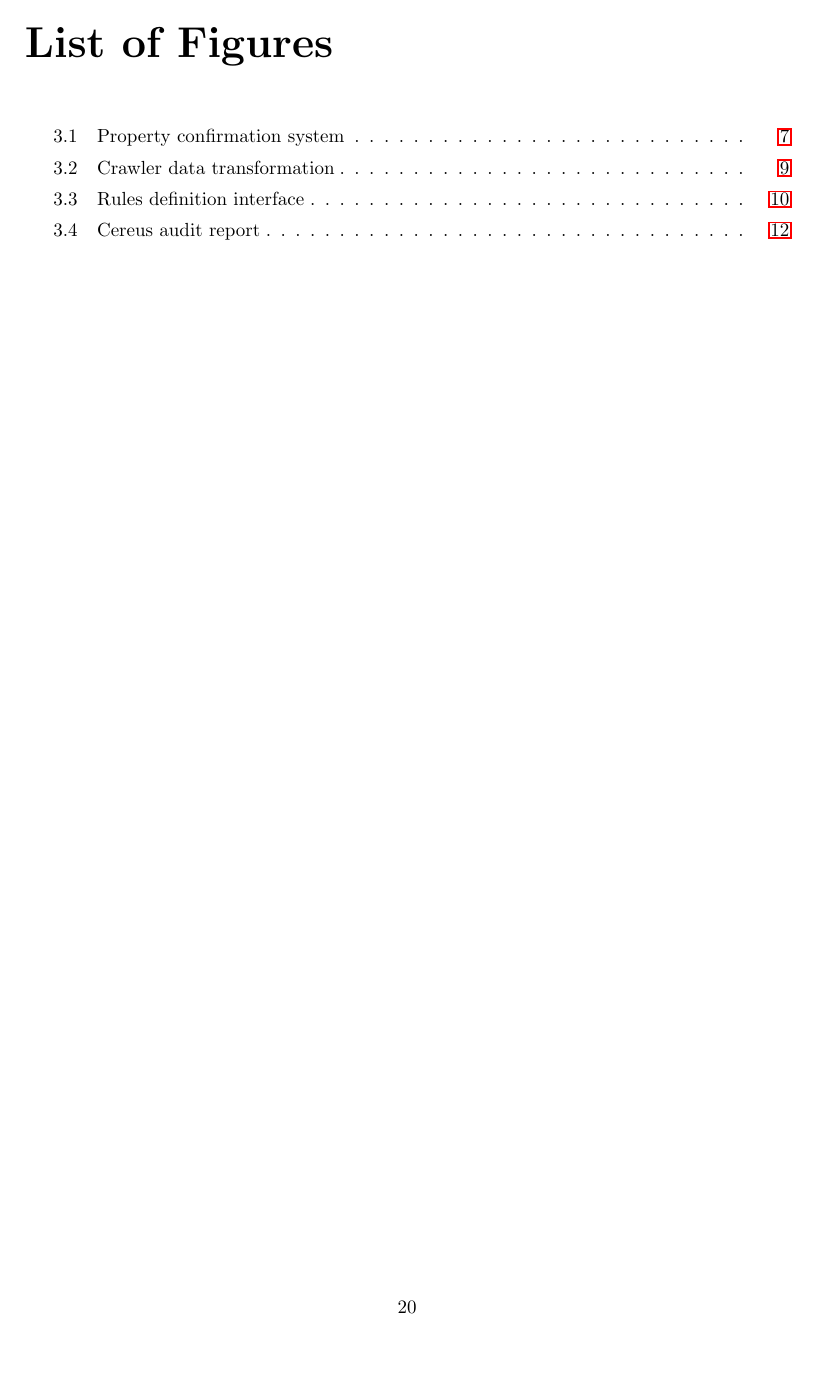
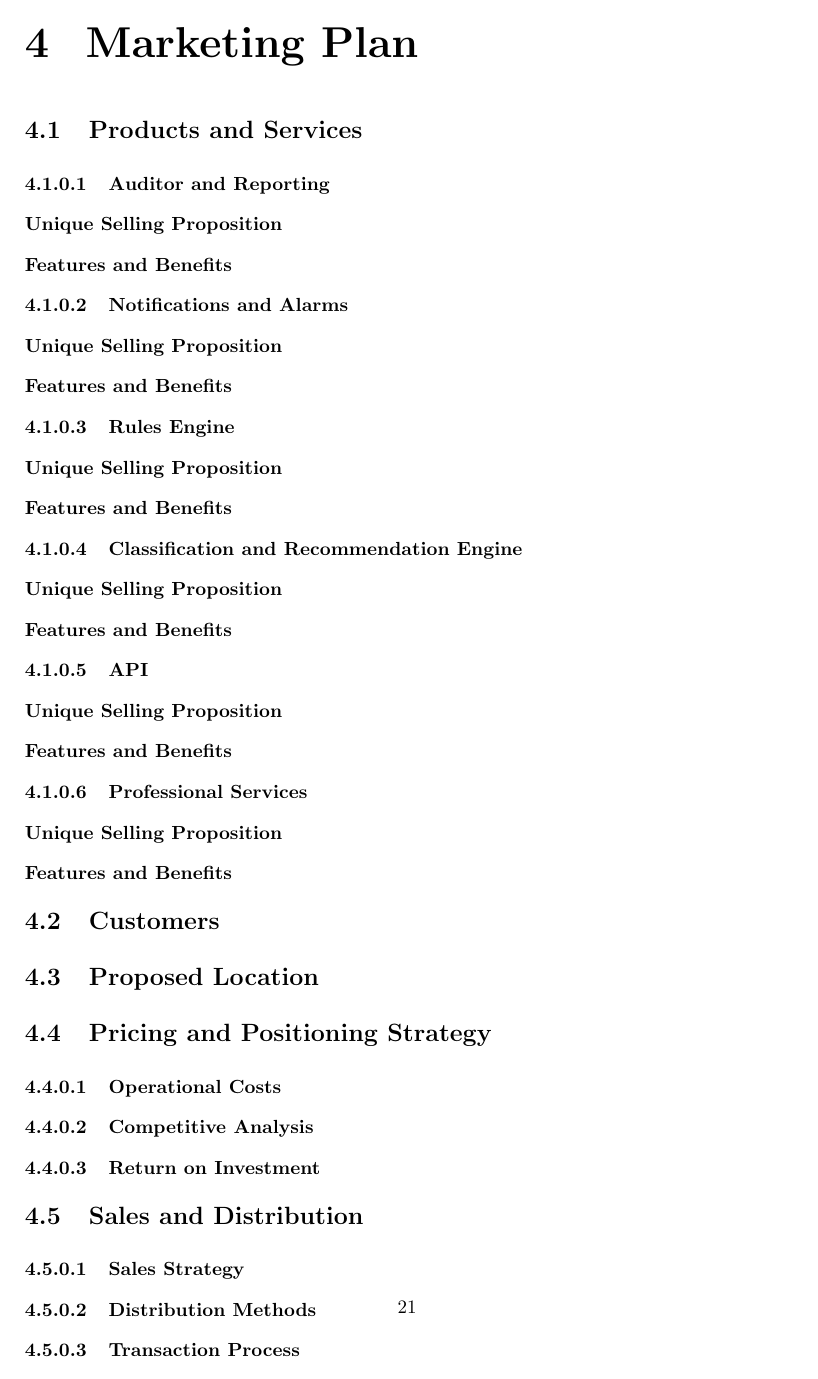
Before and after one commit to Vandise/masters-thesis, a LaTeX thesis (thesis.tex, which reads 4_marketing_plan/main.tex, Latex/Classes/PhDthesisPSnPDF.cls): page 24 of 26 before the commit and page 25 of 27 after it. Compiled offline with pdfLaTeX.

Commit message:
Begin chapter 2

```diff
--- /dev/null
+++ b/4_marketing_plan/main.tex
@@ -0,0 +1,93 @@
+{\let\cleardoublepage\relax \chapter{Marketing Plan}}
+
+% guidelines: https://www.thebalancesmb.com/writing-the-business-plan-section-5-2947030
+
+%========================================================
+
+\section{Products and Services}
+
+%--------------------------------------------------------
+
+\subsubsection{Auditor and Reporting}
+
+\subsubsection*{Unique Selling Proposition}
+
+\subsubsection*{Features and Benefits}
+
+%--------------------------------------------------------
+
+\subsubsection{Notifications and Alarms}
+
+\subsubsection*{Unique Selling Proposition}
+
+\subsubsection*{Features and Benefits}
+
+%--------------------------------------------------------
+
+\subsubsection{Rules Engine}
+
+\subsubsection*{Unique Selling Proposition}
+
+\subsubsection*{Features and Benefits}
+
+%--------------------------------------------------------
+
+\subsubsection{Classification and Recommendation Engine}
+
+\subsubsection*{Unique Selling Proposition}
+
+\subsubsection*{Features and Benefits}
+
+%--------------------------------------------------------
+
+\subsubsection{API}
+
+\subsubsection*{Unique Selling Proposition}
+
+\subsubsection*{Features and Benefits}
+
+%--------------------------------------------------------
+
+\subsubsection{Professional Services}
+
+\subsubsection*{Unique Selling Proposition}
+
+\subsubsection*{Features and Benefits}
+
+%========================================================
+
+\section{Customers}
+
+%========================================================
+
+\section{Proposed Location}
+
+%========================================================
+
+\section{Pricing and Positioning Strategy}
+
+%--------------------------------------------------------
+
+\subsubsection{Operational Costs}
+
+%--------------------------------------------------------
+
+\subsubsection{Competitive Analysis}
+
+%--------------------------------------------------------
+
+\subsubsection{Return on Investment}
+
+%========================================================
+
+\section{Sales and Distribution}
+
+\subsubsection{Sales Strategy}
+
+%--------------------------------------------------------
+
+\subsubsection{Distribution Methods}
+
+%--------------------------------------------------------
+
+\subsubsection{Transaction Process}
--- a/Latex/Classes/PhDthesisPSnPDF.cls
+++ b/Latex/Classes/PhDthesisPSnPDF.cls
@@ -234,7 +234,7 @@
 % bug: cover i + back side ii and then numbering restarts with i; should be iii
 \renewcommand{\thepage}{\roman{page}}
 
-\newcommand{\submittedtext}{{A Thesis Submitted in Partial Fulfillment of the
+\newcommand{\submittedtext}{{A Thesis Submitted in Fulfillment of the
 Requirements for the Degree Of
 }}
 
```
Also changed, not shown: 10_backmatter/references.bib (+1 -1 lines), thesis.tex (+4 -0 lines), thesis.pdf, 4_marketing_plan/main.tex (18 more changed lines).
